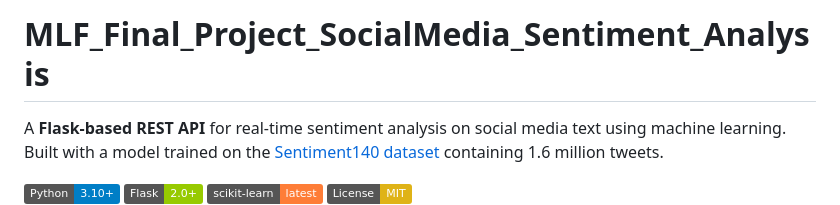
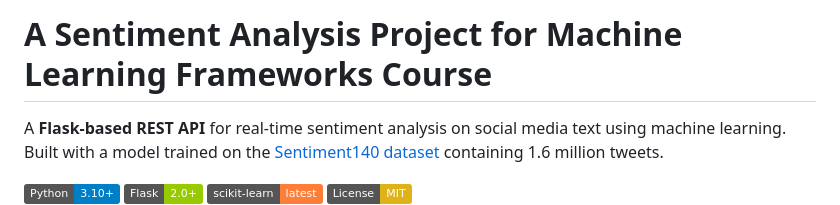
Before and after one commit to vishalp99/MLF_Final_Project_SocialMedia_Sentiment_Analysis, a Markdown page: README.md, the part around the change. Drawn GitHub-style; badges without logos.

```diff
--- a/README.md
+++ b/README.md
@@ -1,4 +1,4 @@
-#  MLF_Final_Project_SocialMedia_Sentiment_Analysis
+# A Sentiment Analysis Project for Machine Learning Frameworks Course
 
 A **Flask-based REST API** for real-time sentiment analysis on social media text using machine learning. Built with a model trained on the [Sentiment140 dataset](https://www.kaggle.com/kazanova/sentiment140) containing 1.6 million tweets.
 
```
